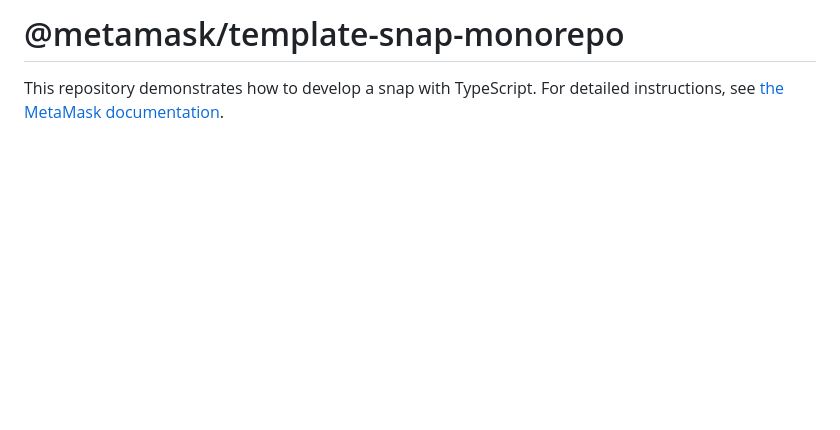
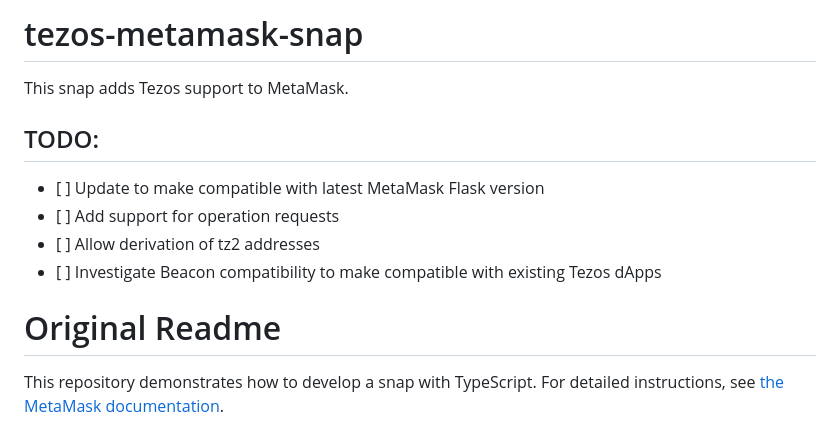
Before and after one commit to airgap-it/tezos-metamask-snap, a Markdown page: README.md, the part around the change. Rendered like a GitHub page; blank space fills up the shorter version.

Commit message:
chore(): update readme

```diff
--- a/README.md
+++ b/README.md
@@ -1,4 +1,15 @@
-# @metamask/template-snap-monorepo
+# tezos-metamask-snap
+
+This snap adds Tezos support to MetaMask.
+
+## TODO:
+
+- [ ] Update to make compatible with latest MetaMask Flask version
+- [ ] Add support for operation requests
+- [ ] Allow derivation of tz2 addresses
+- [ ] Investigate Beacon compatibility to make compatible with existing Tezos dApps
+
+# Original Readme
 
 This repository demonstrates how to develop a snap with TypeScript. For detailed instructions, see [the MetaMask documentation](https://docs.metamask.io/guide/snaps.html#serving-a-snap-to-your-local-environment).
 
```
